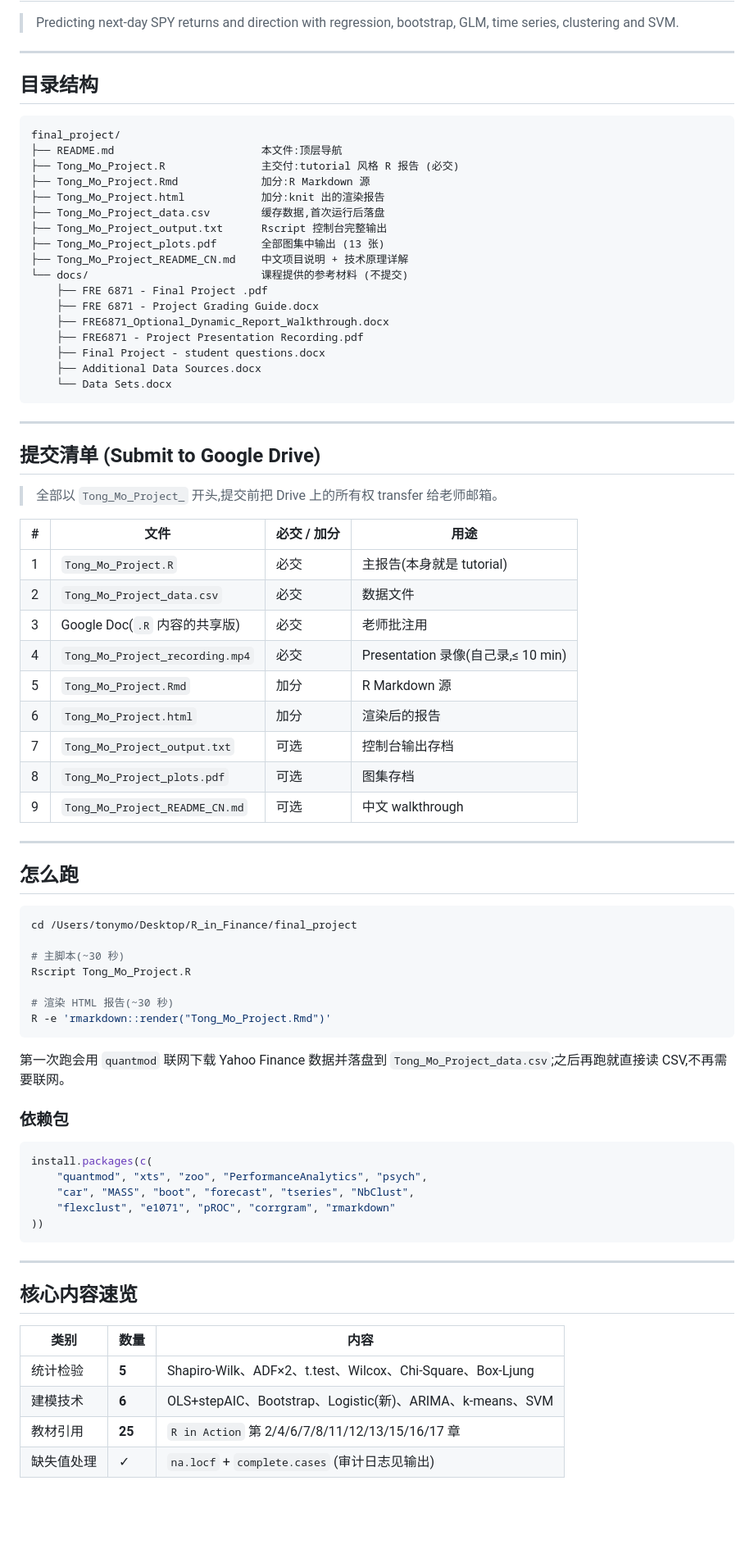
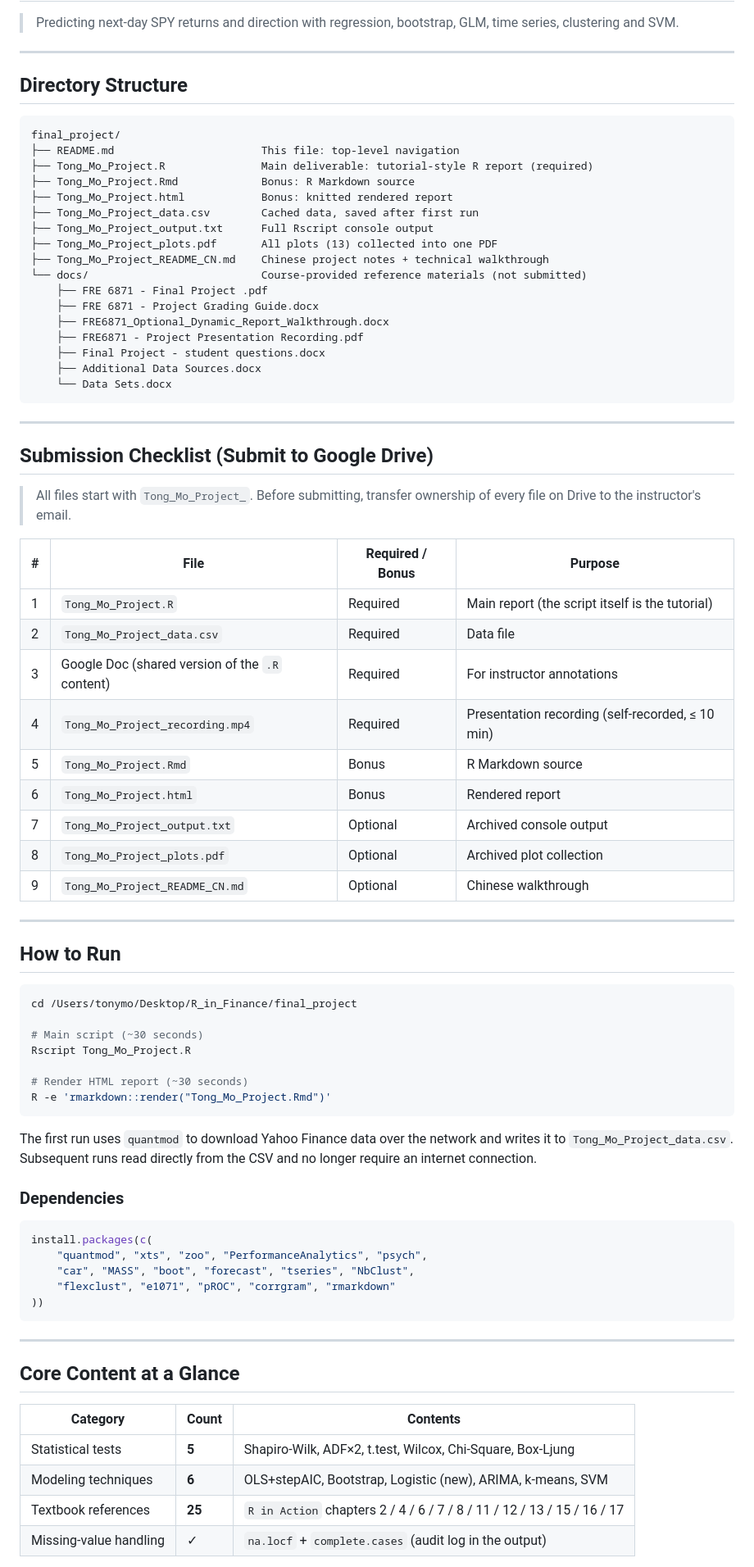
Before and after one commit to FULINA41/Stock_Analysis_In_R, a Markdown page: README.md, the part around one of its changes. Shown at 82% size. GitHub-like rendering; blank space fills up the shorter version.

````diff
--- a/README.md
+++ b/README.md
@@ -5,19 +5,19 @@
 
 ---
 
-## 目录结构
+## Directory Structure
 
 ```
 final_project/
-├── README.md                       本文件:顶层导航
-├── Tong_Mo_Project.R               主交付:tutorial 风格 R 报告 (必交)
-├── Tong_Mo_Project.Rmd             加分:R Markdown 源
-├── Tong_Mo_Project.html            加分:knit 出的渲染报告
-├── Tong_Mo_Project_data.csv        缓存数据,首次运行后落盘
-├── Tong_Mo_Project_output.txt      Rscript 控制台完整输出
-├── Tong_Mo_Project_plots.pdf       全部图集中输出 (13 张)
-├── Tong_Mo_Project_README_CN.md    中文项目说明 + 技术原理详解
-└── docs/                           课程提供的参考材料 (不提交)
+├── README.md                       This file: top-level navigation
+├── Tong_Mo_Project.R               Main deliverable: tutorial-style R report (required)
+├── Tong_Mo_Project.Rmd             Bonus: R Markdown source
+├── Tong_Mo_Project.html            Bonus: knitted rendered report
+├── Tong_Mo_Project_data.csv        Cached data, saved after first run
+├── Tong_Mo_Project_output.txt      Full Rscript console output
+├── Tong_Mo_Project_plots.pdf       All plots (13) collected into one PDF
+├── Tong_Mo_Project_README_CN.md    Chinese project notes + technical walkthrough
+└── docs/                           Course-provided reference materials (not submitted)
     ├── FRE 6871 - Final Project .pdf
     ├── FRE 6871 - Project Grading Guide.docx
     ├── FRE6871_Optional_Dynamic_Report_Walkthrough.docx
@@ -29,40 +29,42 @@ final_project/
 
 ---
 
-## 提交清单 (Submit to Google Drive)
+## Submission Checklist (Submit to Google Drive)
 
-> 全部以 `Tong_Mo_Project_` 开头,提交前把 Drive 上的所有权 transfer 给老师邮箱。
+> All files start with `Tong_Mo_Project_`. Before submitting, transfer
+> ownership of every file on Drive to the instructor's email.
 
-| # | 文件 | 必交 / 加分 | 用途 |
+| # | File | Required / Bonus | Purpose |
 |---|---|---|---|
-| 1 | `Tong_Mo_Project.R`               | 必交 | 主报告(本身就是 tutorial)|
-| 2 | `Tong_Mo_Project_data.csv`        | 必交 | 数据文件 |
-| 3 | Google Doc(`.R` 内容的共享版)    | 必交 | 老师批注用 |
-| 4 | `Tong_Mo_Project_recording.mp4`   | 必交 | Presentation 录像(自己录,≤ 10 min)|
-| 5 | `Tong_Mo_Project.Rmd`             | 加分 | R Markdown 源 |
-| 6 | `Tong_Mo_Project.html`            | 加分 | 渲染后的报告 |
-| 7 | `Tong_Mo_Project_output.txt`      | 可选 | 控制台输出存档 |
-| 8 | `Tong_Mo_Project_plots.pdf`       | 可选 | 图集存档 |
-| 9 | `Tong_Mo_Project_README_CN.md`    | 可选 | 中文 walkthrough |
+| 1 | `Tong_Mo_Project.R`               | Required | Main report (the script itself is the tutorial) |
+| 2 | `Tong_Mo_Project_data.csv`        | Required | Data file |
+| 3 | Google Doc (shared version of the `.R` content) | Required | For instructor annotations |
+| 4 | `Tong_Mo_Project_recording.mp4`   | Required | Presentation recording (self-recorded, ≤ 10 min) |
+| 5 | `Tong_Mo_Project.Rmd`             | Bonus    | R Markdown source |
+| 6 | `Tong_Mo_Project.html`            | Bonus    | Rendered report |
+| 7 | `Tong_Mo_Project_output.txt`      | Optional | Archived console output |
+| 8 | `Tong_Mo_Project_plots.pdf`       | Optional | Archived plot collection |
+| 9 | `Tong_Mo_Project_README_CN.md`    | Optional | Chinese walkthrough |
 
 ---
 
-## 怎么跑
+## How to Run
 
 ```bash
 cd /Users/tonymo/Desktop/R_in_Finance/final_project
 
-# 主脚本(~30 秒)
+# Main script (~30 seconds)
 Rscript Tong_Mo_Project.R
 
-# 渲染 HTML 报告(~30 秒)
+# Render HTML report (~30 seconds)
 R -e 'rmarkdown::render("Tong_Mo_Project.Rmd")'
 ```
 
-第一次跑会用 `quantmod` 联网下载 Yahoo Finance 数据并落盘到
-`Tong_Mo_Project_data.csv`;之后再跑就直接读 CSV,不再需要联网。
+The first run uses `quantmod` to download Yahoo Finance data over the
+network and writes it to `Tong_Mo_Project_data.csv`. Subsequent runs
+read directly from the CSV and no longer require an internet connection.
 
-### 依赖包
+### Dependencies
 
 ```r
 install.packages(c(
@@ -74,12 +76,12 @@ install.packages(c(
 
 ---
 
-## 核心内容速览
+## Core Content at a Glance
 
-| 类别 | 数量 | 内容 |
+| Category | Count | Contents |
 |---|---|---|
-| 统计检验  | **5** | Shapiro-Wilk、ADF×2、t.test、Wilcox、Chi-Square、Box-Ljung |
-| 建模技术  | **6** | OLS+stepAIC、Bootstrap、Logistic(新)、ARIMA、k-means、SVM |
-| 教材引用  | **25** | `R in Action` 第 2/4/6/7/8/11/12/13/15/16/17 章 |
-| 缺失值处理 | ✓ | `na.locf` + `complete.cases` (审计日志见输出) |
+| Statistical tests | **5** | Shapiro-Wilk, ADF×2, t.test, Wilcox, Chi-Square, Box-Ljung |
+| Modeling techniques | **6** | OLS+stepAIC, Bootstrap, Logistic (new), ARIMA, k-means, SVM |
+| Textbook references | **25** | `R in Action` chapters 2 / 4 / 6 / 7 / 8 / 11 / 12 / 13 / 15 / 16 / 17 |
+| Missing-value handling | ✓ | `na.locf` + `complete.cases` (audit log in the output) |
 
````
Also changed, not shown: other parts of README.md (+8 -6 lines).
